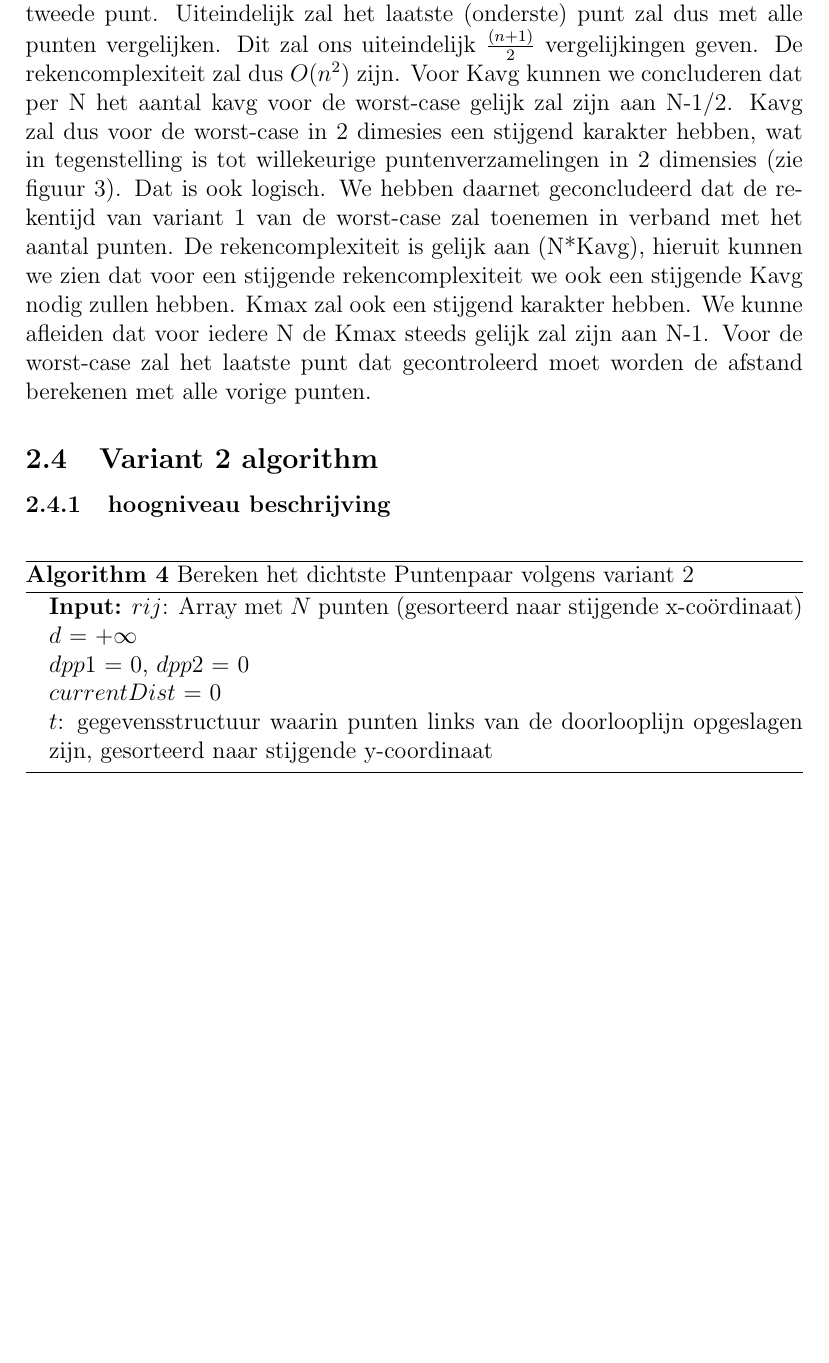
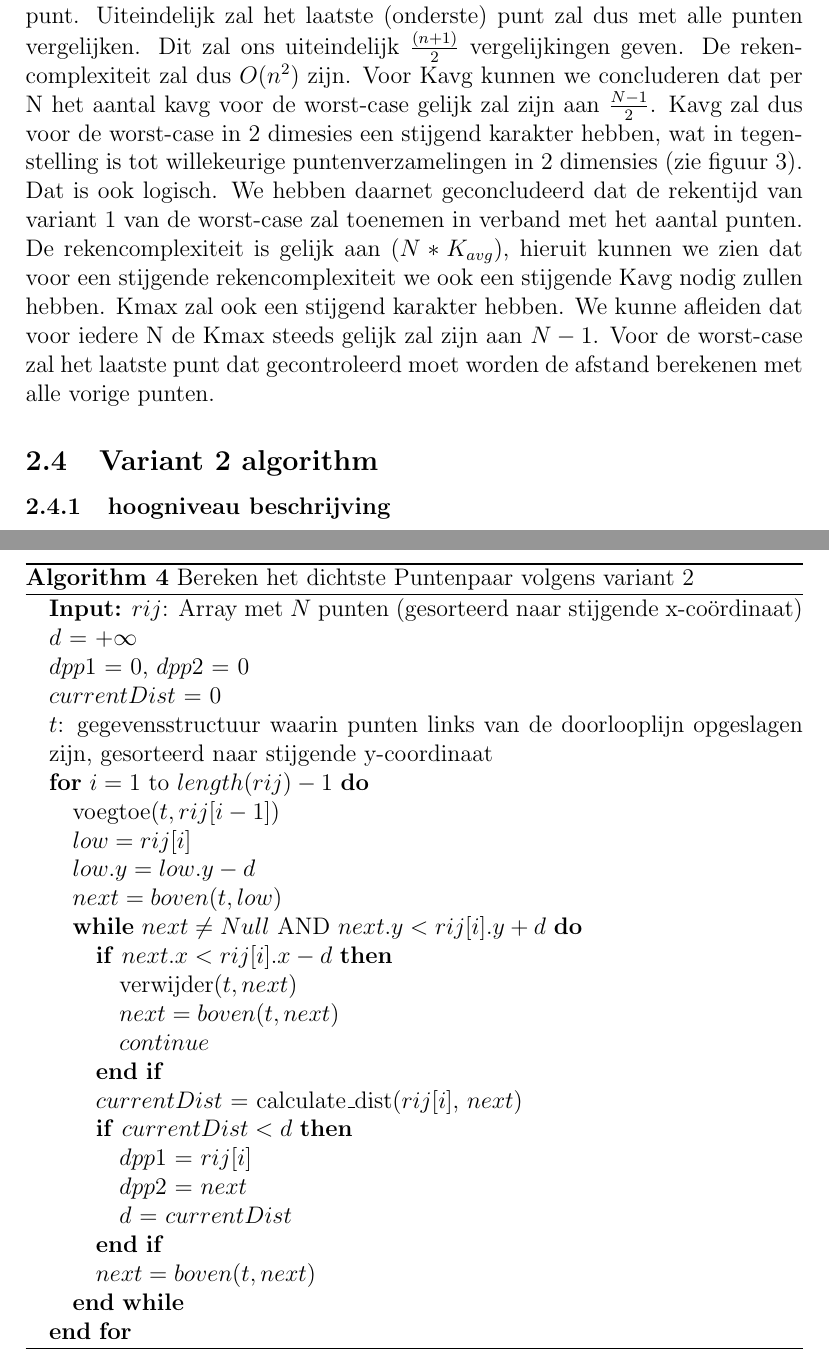
Before and after one commit to Wh1spr/Project-TMI, a LaTeX document (Verslag/verslagDegrèveMöllmann.tex): part of page 5 of 11 before the commit and two parts of pages 5 and 6 of 11 after it, the two joined at a grey line, cut so that both start at the same text, the shorter picture padded with empty space. Compiled offline with pdfLaTeX.

Commit message:
Update to section grafieken

```diff
--- a/Verslag/verslagDegrèveMöllmann.tex
+++ b/Verslag/verslagDegrèveMöllmann.tex
@@ -131,11 +131,11 @@ Het tweede punt zal dus enkel vergelijken met het punt boven hem.
 Het derde punt zal nadien vergelijken met het eerste en het tweede punt.
 Uiteindelijk zal het laatste (onderste) punt zal dus met alle punten vergelijken.
 Dit zal ons uiteindelijk $\frac{(n+1)}{2}$ vergelijkingen geven. De rekencomplexiteit zal dus $O(n^2)$ zijn.
-Voor Kavg kunnen we concluderen dat per N het aantal kavg voor de worst-case gelijk zal zijn aan N-1/2.
+Voor Kavg kunnen we concluderen dat per N het aantal kavg voor de worst-case gelijk zal zijn aan $\frac{N-1}{2}$.
 Kavg zal dus voor de worst-case in 2 dimesies een stijgend karakter hebben, wat in tegenstelling is tot willekeurige puntenverzamelingen in 2 dimensies (zie figuur 3).
 Dat is ook logisch. We hebben daarnet geconcludeerd dat de rekentijd van variant 1 van de worst-case zal toenemen in verband met het aantal punten.
-De rekencomplexiteit is gelijk aan (N*Kavg), hieruit kunnen we zien dat voor een stijgende rekencomplexiteit we ook een stijgende Kavg nodig zullen hebben.
-Kmax zal ook een stijgend karakter hebben. We kunne afleiden dat voor iedere N de Kmax steeds gelijk zal zijn aan N-1.
+De rekencomplexiteit is gelijk aan $(N*K_{avg})$, hieruit kunnen we zien dat voor een stijgende rekencomplexiteit we ook een stijgende Kavg nodig zullen hebben.
+Kmax zal ook een stijgend karakter hebben. We kunne afleiden dat voor iedere N de Kmax steeds gelijk zal zijn aan $N-1$.
 Voor de worst-case zal het laatste punt dat gecontroleerd moet worden de afstand berekenen met alle vorige punten.
 
 
@@ -150,8 +150,26 @@ Voor de worst-case zal het laatste punt dat gecontroleerd moet worden de afstand
 	\STATE $dpp1$ = 0, $dpp2$ = 0
 	\STATE $currentDist$ = 0
 	\STATE $t$: gegevensstructuur waarin punten links van de doorlooplijn opgeslagen zijn, gesorteerd naar stijgende y-coordinaat
-
-
+  \FOR {$i = 1$ to $length(rij)-1$}
+    \STATE voegtoe($t, rij[i-1]$)
+    \STATE $low = rij[i]$
+    \STATE $low.y = low.y - d$
+    \STATE $next = boven(t,low)$
+    \WHILE {$next \neq Null \textrm{ AND } next.y < rij[i].y + d$}
+      \IF {$next.x < rij[i].x - d$}
+        \STATE verwijder($t, next$)
+        \STATE $next = boven(t,next)$
+        \STATE $continue$
+      \ENDIF
+      \STATE $currentDist$ = calculate\_dist($rij[i]$, $next$)
+  	  \IF {$currentDist < d$}
+  			\STATE $dpp1$ = $rij[i]$
+  			\STATE $dpp2$ = $next$
+  			\STATE $d$ = $currentDist$
+  		\ENDIF
+      \STATE $next = boven(t,next)$
+    \ENDWHILE
+  \ENDFOR
 \end{algorithmic}
 \end{algorithm}
 
```
Also changed, not shown: Verslag/verslagDegrèveMöllmann.pdf, Verslag/verslagDegrèveMöllmann.tex (12 more changed lines).
